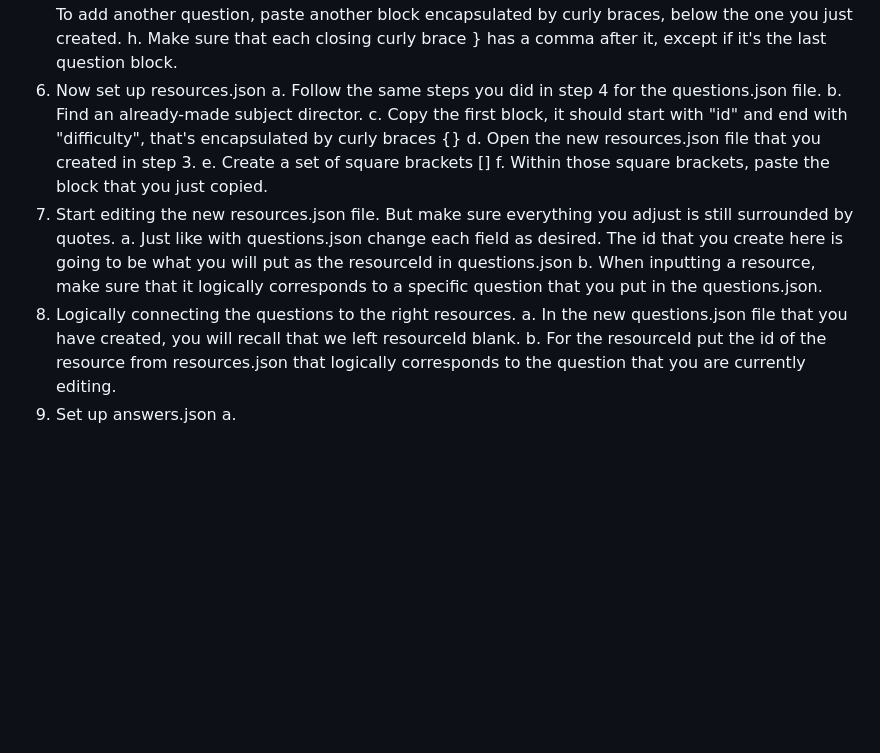
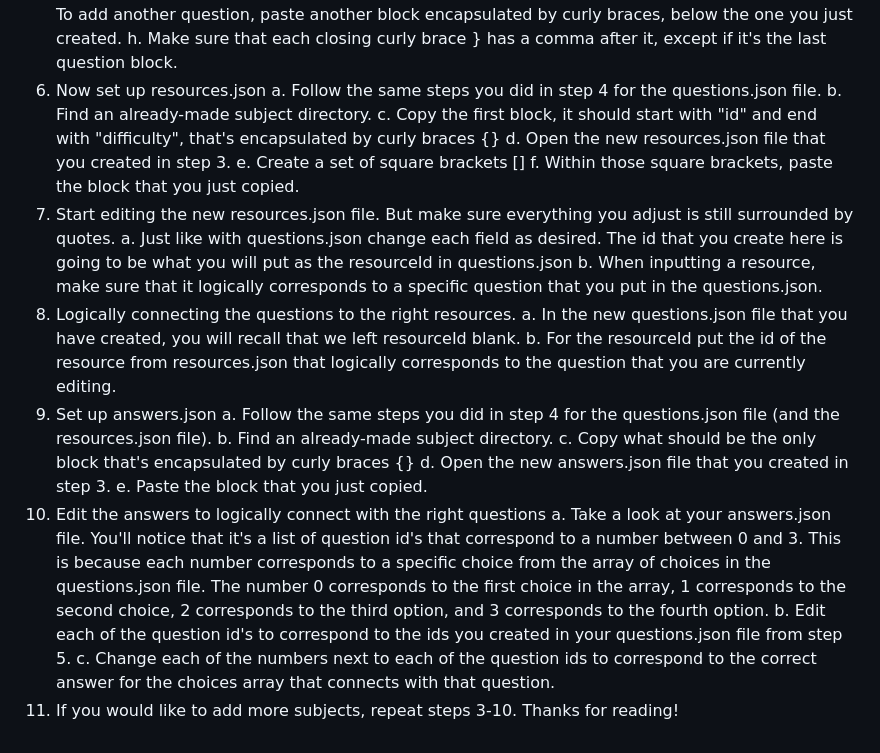
Before and after one commit to Lettuce/Hackathon-For-Social-Good-2026---Learning-Engine, a Markdown page: README.md, the part around the change. Drawn GitHub-style; blank space fills up the shorter version.

Commit message:
Finished README.md

```diff
--- a/README.md
+++ b/README.md
@@ -40,7 +40,7 @@ How to add your own questions (assuming you have little to no computer science k
     h. Make sure that each closing curly brace } has a comma after it, except if it's the last question block.
 6. Now set up resources.json
     a. Follow the same steps you did in step 4 for the questions.json file.
-    b. Find an already-made subject director.
+    b. Find an already-made subject directory.
     c. Copy the first block, it should start with "id" and end with "difficulty", that's encapsulated by curly braces {}
     d. Open the new resources.json file that you created in step 3.
     e. Create a set of square brackets []
@@ -52,4 +52,17 @@ How to add your own questions (assuming you have little to no computer science k
     a. In the new questions.json file that you have created, you will recall that we left resourceId blank.
     b. For the resourceId put the id of the resource from resources.json that logically corresponds to the question that you are currently editing.
 9. Set up answers.json
-    a.
+    a. Follow the same steps you did in step 4 for the questions.json file (and the resources.json file).
+    b. Find an already-made subject directory.
+    c. Copy what should be the only block that's encapsulated by curly braces {}
+    d. Open the new answers.json file that you created in step 3.
+    e. Paste the block that you just copied.
+10. Edit the answers to logically connect with the right questions
+    a. Take a look at your answers.json file.
+       You'll notice that it's a list of question id's that correspond to a number between 0 and 3.
+       This is because each number corresponds to a specific choice from the array of choices in the questions.json file.
+       The number 0 corresponds to the first choice in the array, 1 corresponds to the second choice,
+       2 corresponds to the third option, and 3 corresponds to the fourth option.
+    b. Edit each of the question id's to correspond to the ids you created in your questions.json file from step 5.
+    c. Change each of the numbers next to each of the question ids to correspond to the correct answer for the choices array that connects with that question.
+11. If you would like to add more subjects, repeat steps 3-10. Thanks for reading!
```
